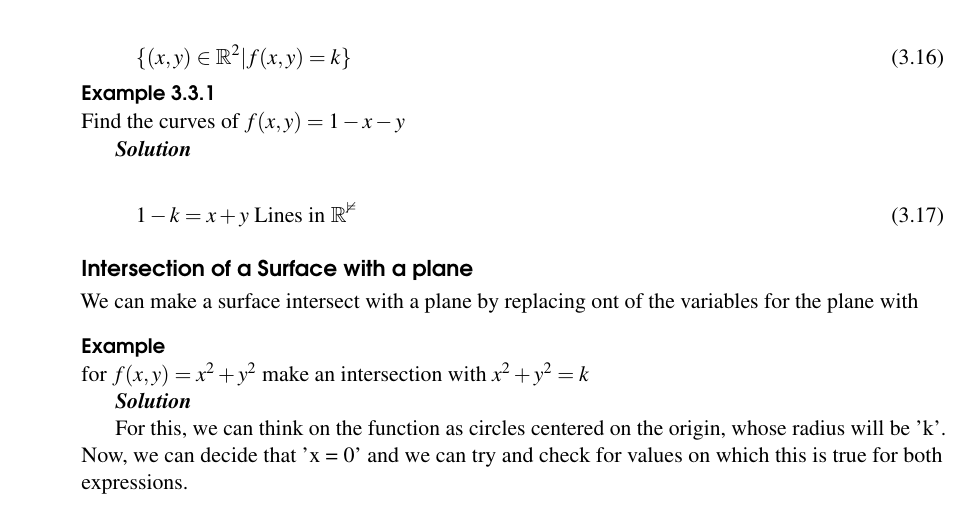
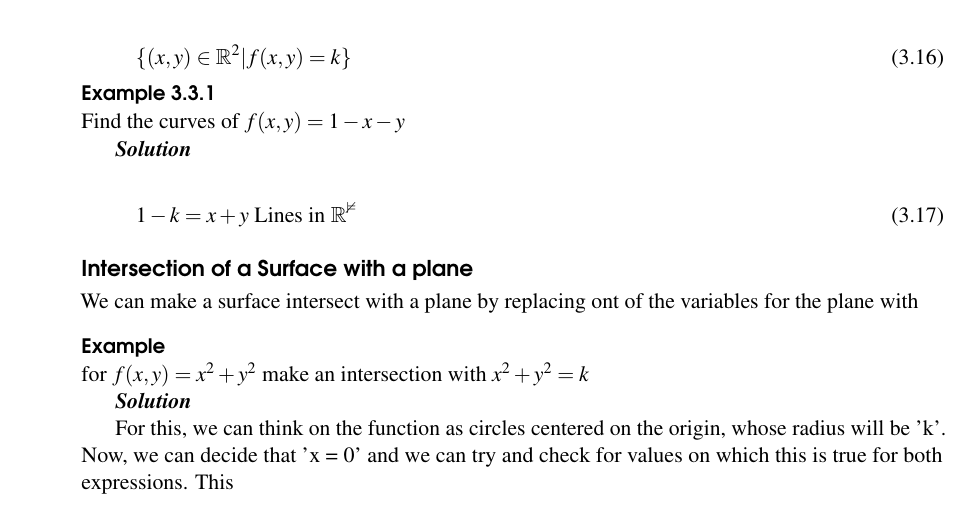
Before and after one commit to mews6/calc-iii, a LaTeX book (notes/src/main.tex): part of page 17 of 17, cut so that both start at the same text. Compiled offline with pdfLaTeX.

Commit message:
Update main.tex

```diff
--- a/notes/src/main.tex
+++ b/notes/src/main.tex
@@ -687,7 +687,8 @@ for $f(x,y) = x^2 + y^2$ make an intersection with $x^2 + y^2 = k $
 \textit{\textbf{Solution}}
 
 For this, we can think on the function as circles centered on the origin, whose radius will be 'k'.
-Now, we can decide that 'x = 0' and we can try and check for values on which this is true for both expressions.
+Now, we can decide that 'x = 0' and we can try and check for values on which this is true for both expressions. This
+
 
 
 
```
